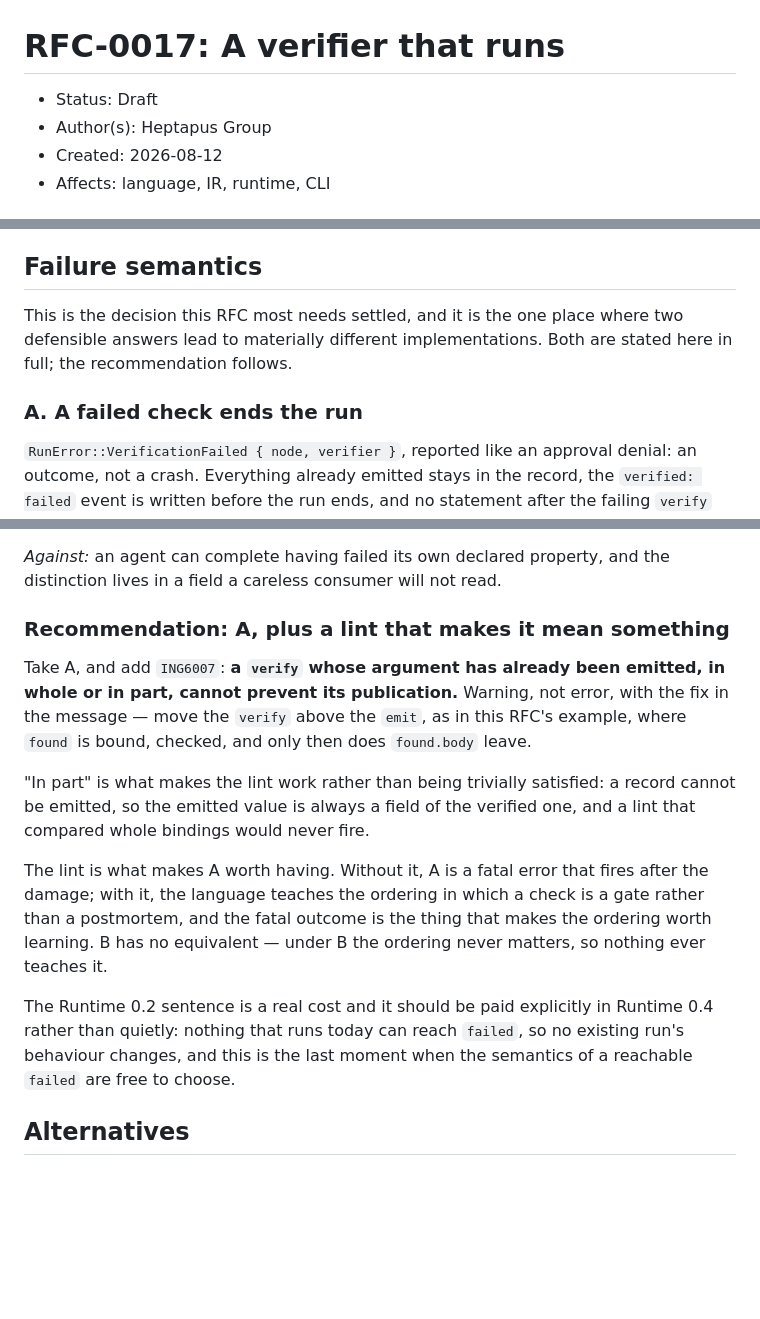
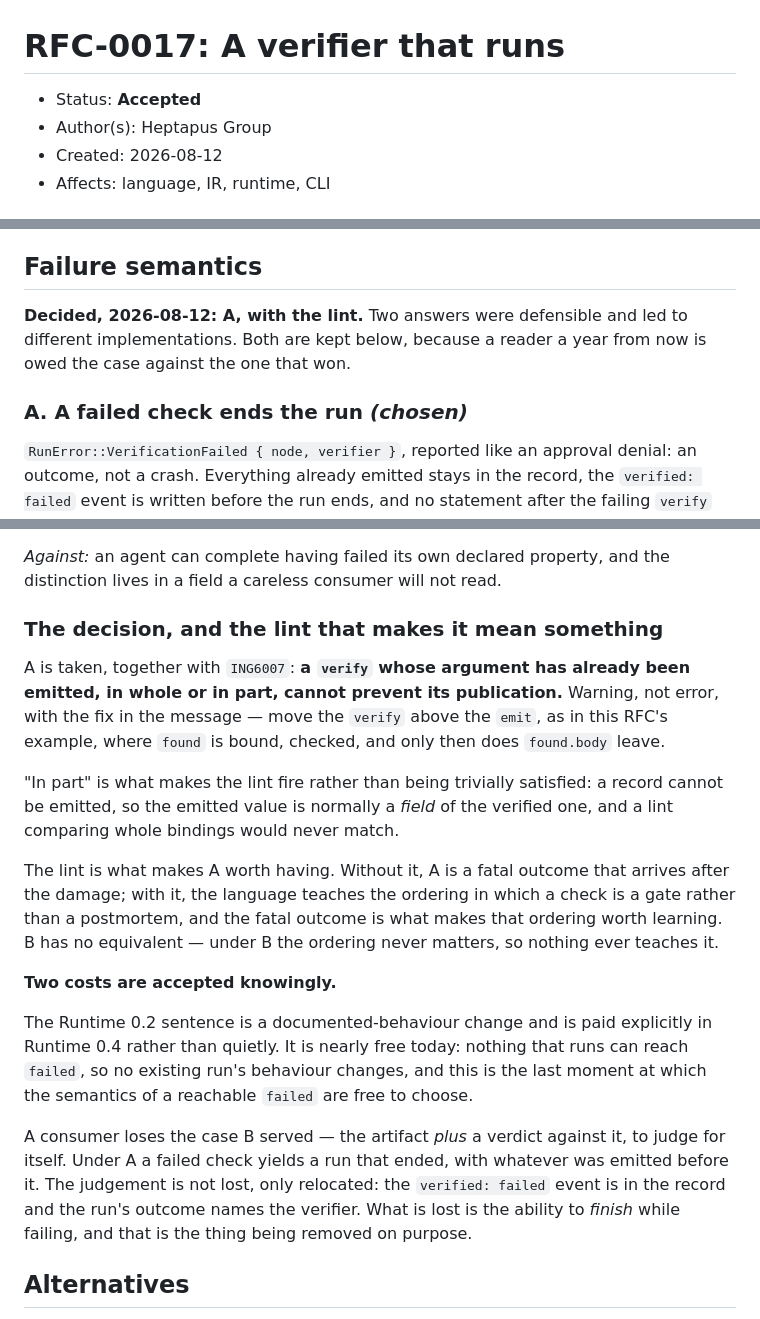
Before and after one commit to mathissdupont/ingot, a Markdown page: rfcs/0017-a-verifier-that-runs.md, 3 parts joined by grey strips. GitHub-like rendering; blank space fills up the shorter version.

Commit message:
docs(rfc): settle what a failed check does, and accept 0017
A failed check ends the run: an outcome that names the verifier, not a
crash, with everything emitted before it left in the record and nothing
after it executed.

The alternative — finish anyway, and mark the run — is kept in the RFC
with its case intact, because it was the better answer for one reader: a
consumer that wants the artifact *and* the verdict against it. That
reading loses, and the reason is that a check which stops nothing is
what GAP-030 already describes. Making it run without making it matter
would close the gap on a technicality.

The half that makes this more than a stricter error is ING6007: a
`verify` whose argument was already emitted, in whole or in part, warns,
because at that point the check cannot prevent anything.

Co-Authored-By: Claude Opus 5 (1M context) <noreply@anthropic.com>

```diff
--- a/rfcs/0017-a-verifier-that-runs.md
+++ b/rfcs/0017-a-verifier-that-runs.md
@@ -1,6 +1,6 @@
 # RFC-0017: A verifier that runs
 
-- Status: Draft
+- Status: **Accepted**
 - Author(s): Heptapus Group
 - Created: 2026-08-12
 - Affects: language, IR, runtime, CLI
@@ -344,11 +344,11 @@ without modification, since `condition` is already a declared node property.
 
 ## Failure semantics
 
-This is the decision this RFC most needs settled, and it is the one place where
-two defensible answers lead to materially different implementations. Both are
-stated here in full; the recommendation follows.
+**Decided, 2026-08-12: A, with the lint.** Two answers were defensible and led
+to different implementations. Both are kept below, because a reader a year from
+now is owed the case against the one that won.
 
-### A. A failed check ends the run
+### A. A failed check ends the run *(chosen)*
 
 `RunError::VerificationFailed { node, verifier }`, reported like an approval
 denial: an outcome, not a crash. Everything already emitted stays in the record,
@@ -383,27 +383,37 @@ that the answer is now real.
 *Against:* an agent can complete having failed its own declared property, and
 the distinction lives in a field a careless consumer will not read.
 
-### Recommendation: A, plus a lint that makes it mean something
+### The decision, and the lint that makes it mean something
 
-Take A, and add `ING6007`: **a `verify` whose argument has already been emitted,
-in whole or in part, cannot prevent its publication.** Warning, not error, with
-the fix in the message — move the `verify` above the `emit`, as in this RFC's
-example, where `found` is bound, checked, and only then does `found.body` leave.
+A is taken, together with `ING6007`: **a `verify` whose argument has already
+been emitted, in whole or in part, cannot prevent its publication.** Warning,
+not error, with the fix in the message — move the `verify` above the `emit`, as
+in this RFC's example, where `found` is bound, checked, and only then does
+`found.body` leave.
 
-"In part" is what makes the lint work rather than being trivially satisfied: a
-record cannot be emitted, so the emitted value is always a field of the verified
-one, and a lint that compared whole bindings would never fire.
+"In part" is what makes the lint fire rather than being trivially satisfied: a
+record cannot be emitted, so the emitted value is normally a *field* of the
+verified one, and a lint comparing whole bindings would never match.
 
-The lint is what makes A worth having. Without it, A is a fatal error that fires
-after the damage; with it, the language teaches the ordering in which a check is
-a gate rather than a postmortem, and the fatal outcome is the thing that makes
-the ordering worth learning. B has no equivalent — under B the ordering never
+The lint is what makes A worth having. Without it, A is a fatal outcome that
+arrives after the damage; with it, the language teaches the ordering in which a
+check is a gate rather than a postmortem, and the fatal outcome is what makes
+that ordering worth learning. B has no equivalent — under B the ordering never
 matters, so nothing ever teaches it.
 
-The Runtime 0.2 sentence is a real cost and it should be paid explicitly in
-Runtime 0.4 rather than quietly: nothing that runs today can reach `failed`, so
-no existing run's behaviour changes, and this is the last moment when the
-semantics of a reachable `failed` are free to choose.
+**Two costs are accepted knowingly.**
+
+The Runtime 0.2 sentence is a documented-behaviour change and is paid explicitly
+in Runtime 0.4 rather than quietly. It is nearly free today: nothing that runs
+can reach `failed`, so no existing run's behaviour changes, and this is the last
+moment at which the semantics of a reachable `failed` are free to choose.
+
+A consumer loses the case B served — the artifact *plus* a verdict against it,
+to judge for itself. Under A a failed check yields a run that ended, with
+whatever was emitted before it. The judgement is not lost, only relocated: the
+`verified: failed` event is in the record and the run's outcome names the
+verifier. What is lost is the ability to *finish* while failing, and that is the
+thing being removed on purpose.
 
 ## Alternatives
 
```
